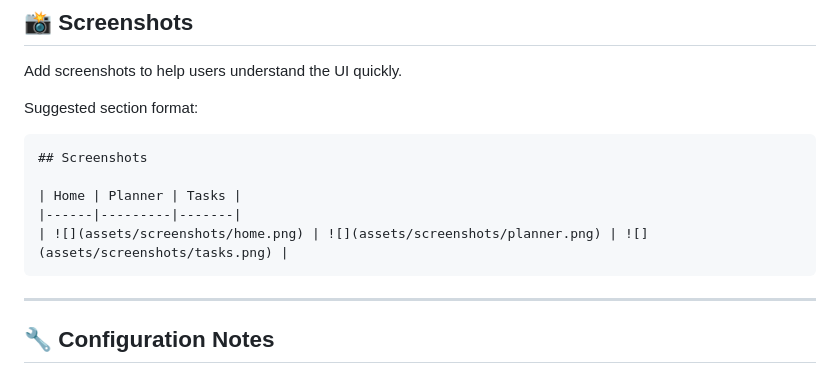
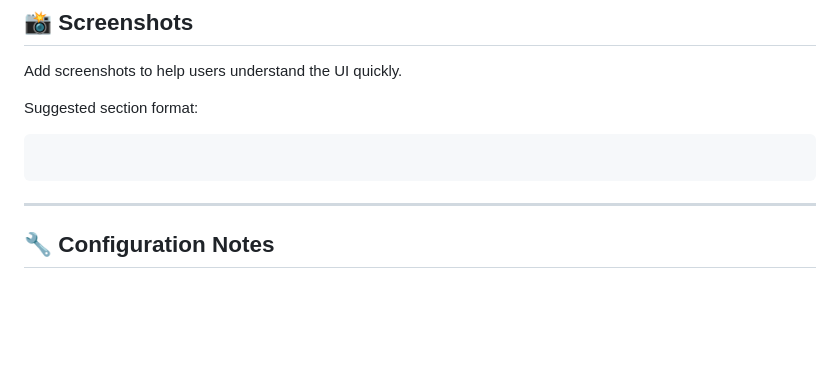
Before and after one commit to Fahim-Mahtab/ramadan_planner, a Markdown page: README.md, the part around the change. Drawn GitHub-style; blank space fills up the shorter version.

````diff
--- a/README.md
+++ b/README.md
@@ -120,11 +120,7 @@ Add screenshots to help users understand the UI quickly.
 Suggested section format:
 
 ```md
-## Screenshots
 
-| Home | Planner | Tasks |
-|------|---------|-------|
-| ![](assets/screenshots/home.png) | ![](assets/screenshots/planner.png) | ![](assets/screenshots/tasks.png) |
 ```
 
 ---
````
